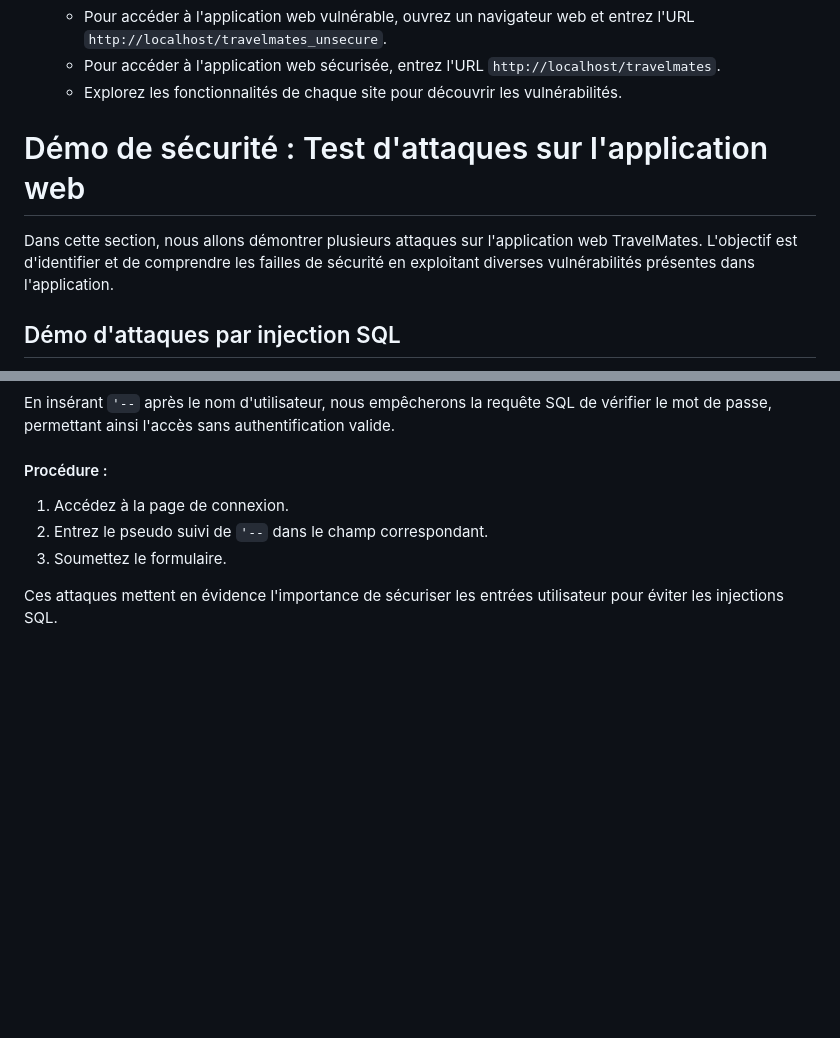
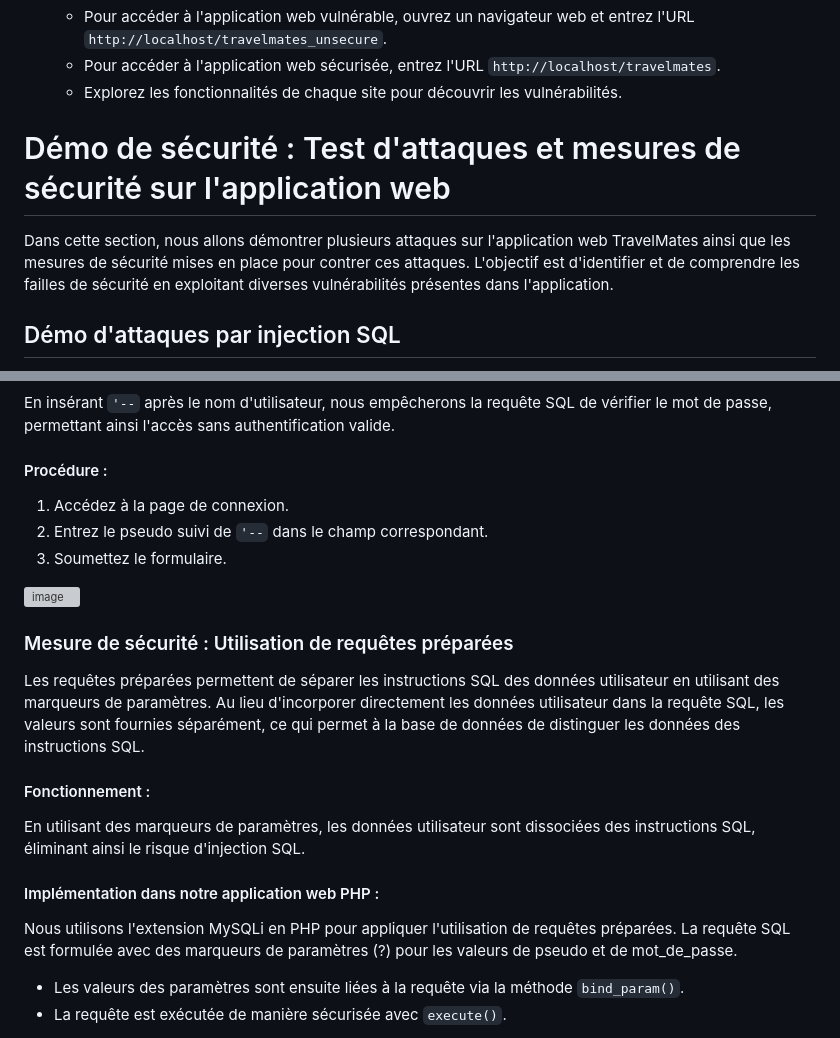
Before and after one commit to aghilaszibani/web-application-security, a Markdown page: README.md, 2 parts joined by grey strips. Rendered like a GitHub page; blank space fills up the shorter version; grey boxes are pictures that could not be loaded.

```diff
--- a/README.md
+++ b/README.md
@@ -27,9 +27,9 @@ Avant de commencer, assurez-vous d'avoir installé soit Wamp soit Xampp sur votr
    - Pour accéder à l'application web sécurisée, entrez l'URL `http://localhost/travelmates`.
    - Explorez les fonctionnalités de chaque site pour découvrir les vulnérabilités.
 
-# Démo de sécurité : Test d'attaques sur l'application web
+# Démo de sécurité : Test d'attaques et mesures de sécurité sur l'application web
 
-Dans cette section, nous allons démontrer plusieurs attaques sur l'application web TravelMates. L'objectif est d'identifier et de comprendre les failles de sécurité en exploitant diverses vulnérabilités présentes dans l'application.
+Dans cette section, nous allons démontrer plusieurs attaques sur l'application web TravelMates ainsi que les mesures de sécurité mises en place pour contrer ces attaques. L'objectif est d'identifier et de comprendre les failles de sécurité en exploitant diverses vulnérabilités présentes dans l'application.
 
 ## Démo d'attaques par injection SQL
 
@@ -63,4 +63,17 @@ En insérant `'--` après le nom d'utilisateur, nous empêcherons la requête SQ
 2. Entrez le pseudo suivi de `'--` dans le champ correspondant.
 3. Soumettez le formulaire.
 
-Ces attaques mettent en évidence l'importance de sécuriser les entrées utilisateur pour éviter les injections SQL.
+![image](https://github.com/aghilaszibani/web-application-security/assets/161652334/d4228776-264e-4ef8-9450-2ca8638cbeca)
+
+### Mesure de sécurité : Utilisation de requêtes préparées
+
+Les requêtes préparées permettent de séparer les instructions SQL des données utilisateur en utilisant des marqueurs de paramètres. Au lieu d'incorporer directement les données utilisateur dans la requête SQL, les valeurs sont fournies séparément, ce qui permet à la base de données de distinguer les données des instructions SQL.
+
+#### Fonctionnement :
+En utilisant des marqueurs de paramètres, les données utilisateur sont dissociées des instructions SQL, éliminant ainsi le risque d'injection SQL.
+
+#### Implémentation dans notre application web PHP :
+Nous utilisons l'extension MySQLi en PHP pour appliquer l'utilisation de requêtes préparées. La requête SQL est formulée avec des marqueurs de paramètres (?) pour les valeurs de pseudo et de mot_de_passe.
+- Les valeurs des paramètres sont ensuite liées à la requête via la méthode `bind_param()`.
+- La requête est exécutée de manière sécurisée avec `execute()`.
+
```
Also changed, not shown: other parts of README.md (+1 -0 lines).
